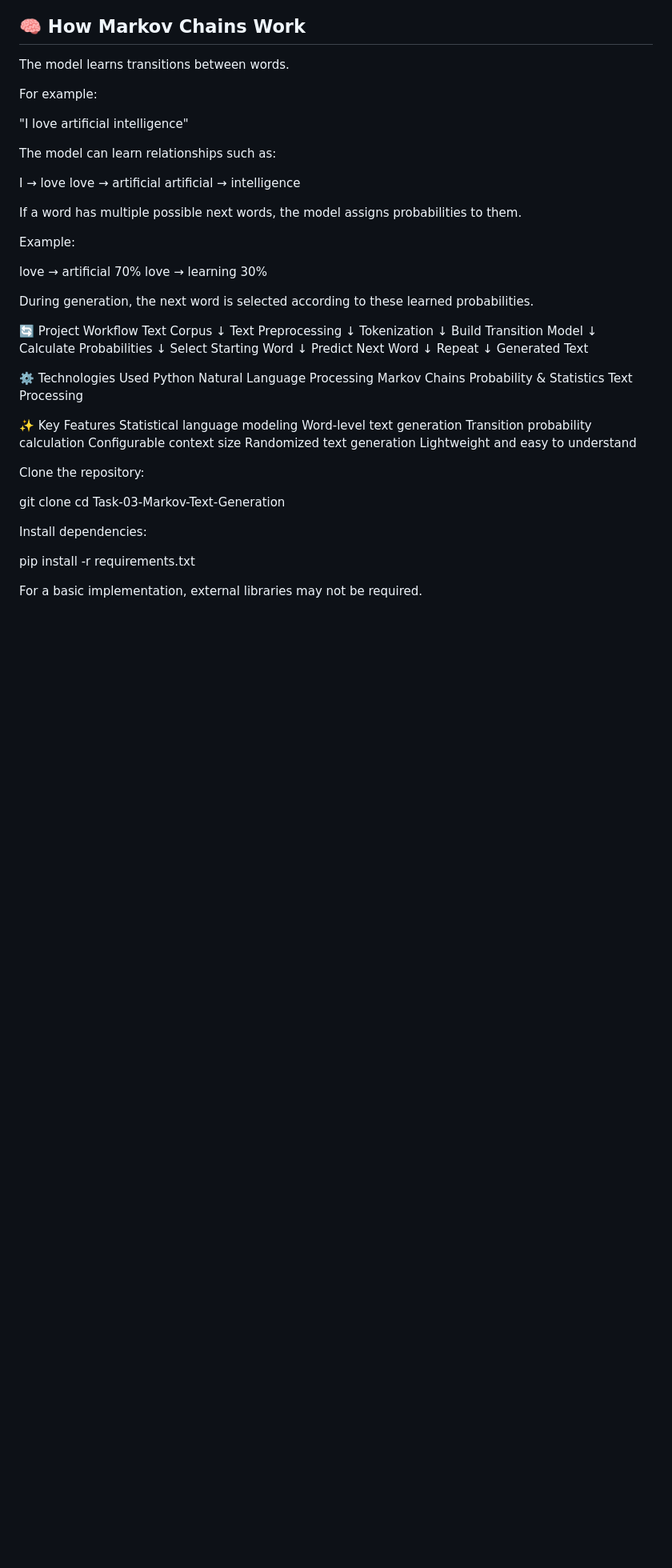
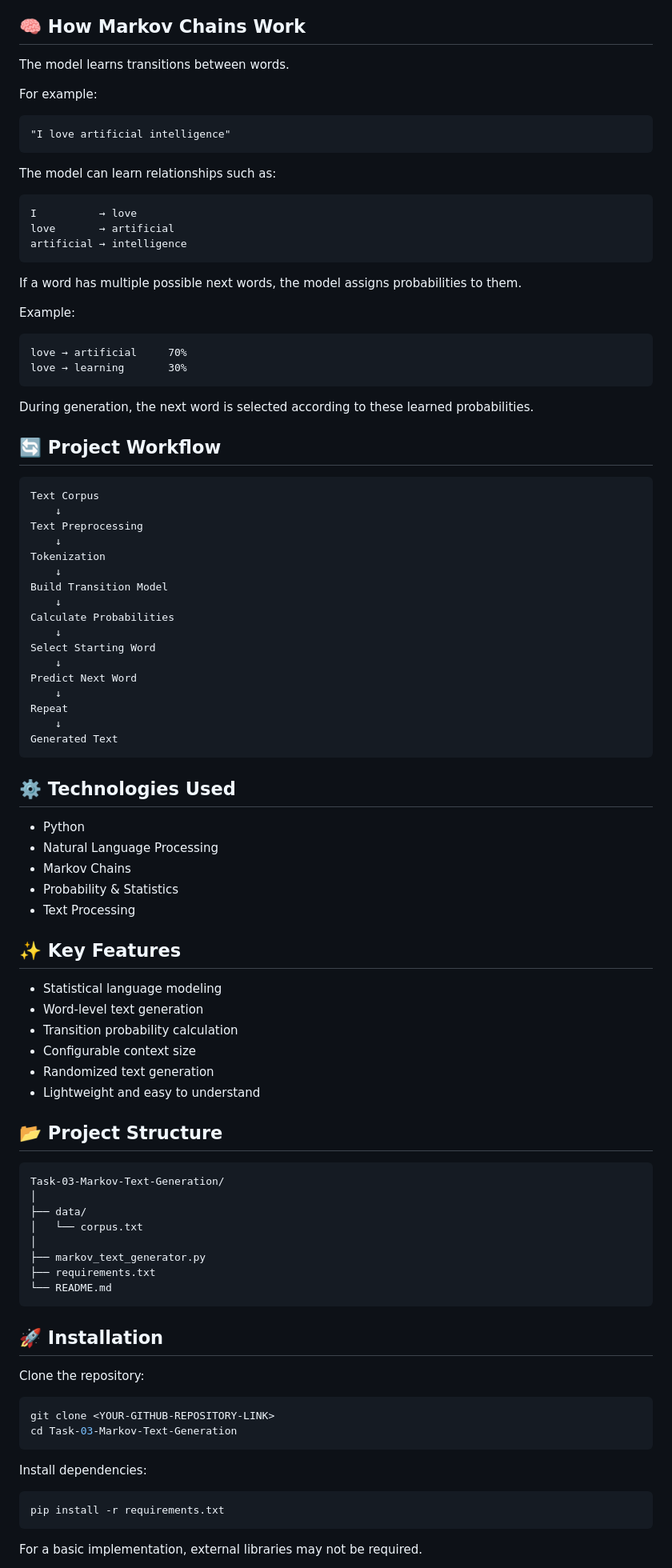
Before and after one commit to BalaBhavyasri/PRODIGY_GA_03, a Markdown page: README.md, the part around one of its changes. Shown at 80% size. GitHub-like rendering; blank space fills up the shorter version.

`````diff
--- a/README.md
+++ b/README.md
@@ -23,24 +23,32 @@ The model learns transitions between words.
 
 For example:
 
+```text
 "I love artificial intelligence"
+````
 
 The model can learn relationships such as:
 
+```text
 I          → love
 love       → artificial
 artificial → intelligence
+```
 
 If a word has multiple possible next words, the model assigns probabilities to them.
 
 Example:
 
+```text
 love → artificial     70%
 love → learning       30%
+```
 
 During generation, the next word is selected according to these learned probabilities.
 
-🔄 Project Workflow
+## 🔄 Project Workflow
+
+```text
 Text Corpus
     ↓
 Text Preprocessing
@@ -58,30 +66,52 @@ Predict Next Word
 Repeat
     ↓
 Generated Text
+```
 
-⚙️ Technologies Used
-Python
-Natural Language Processing
-Markov Chains
-Probability & Statistics
-Text Processing
+## ⚙️ Technologies Used
 
-✨ Key Features
-Statistical language modeling
-Word-level text generation
-Transition probability calculation
-Configurable context size
-Randomized text generation
-Lightweight and easy to understand
+* Python
+* Natural Language Processing
+* Markov Chains
+* Probability & Statistics
+* Text Processing
+
+## ✨ Key Features
+
+* Statistical language modeling
+* Word-level text generation
+* Transition probability calculation
+* Configurable context size
+* Randomized text generation
+* Lightweight and easy to understand
+
+## 📂 Project Structure
+
+```text
+Task-03-Markov-Text-Generation/
+│
+├── data/
+│   └── corpus.txt
+│
+├── markov_text_generator.py
+├── requirements.txt
+└── README.md
+```
+
+## 🚀 Installation
 
 Clone the repository:
 
+```bash
 git clone <YOUR-GITHUB-REPOSITORY-LINK>
 cd Task-03-Markov-Text-Generation
+```
 
 Install dependencies:
 
+```bash
 pip install -r requirements.txt
+```
 
 For a basic implementation, external libraries may not be required.
 
`````
Also changed, not shown: other parts of README.md (+56 -34 lines).
